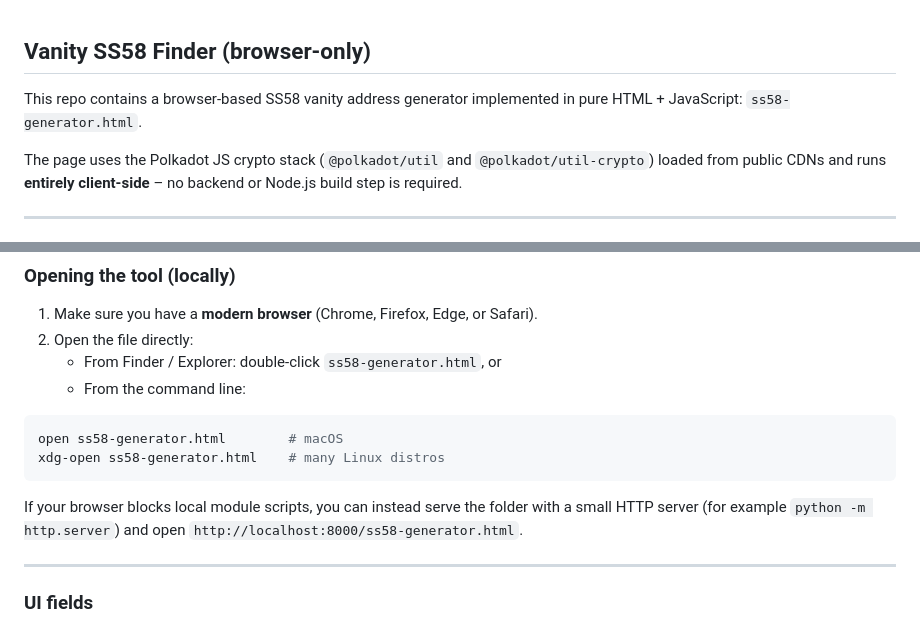
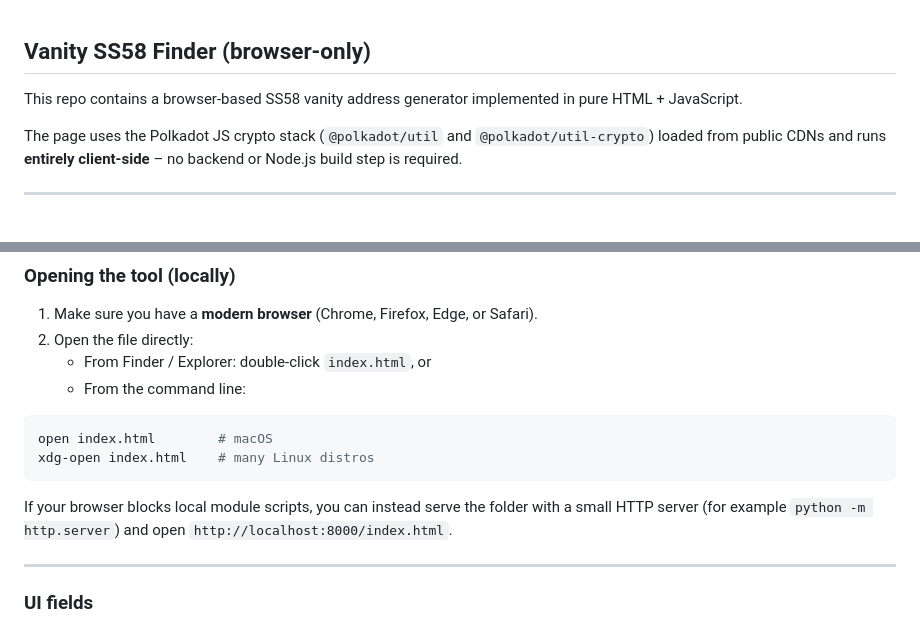
Before and after one commit to k-panchenko/vanity-ss58-finder, a Markdown page: README.md, 2 parts joined by grey strips. Rendered like a GitHub page.

Commit message:
Update README.md to correct file references from `ss58-generator.html` to `index.html` for clarity and consistency.

````diff
--- a/README.md
+++ b/README.md
@@ -1,6 +1,6 @@
 ## Vanity SS58 Finder (browser-only)
 
-This repo contains a browser-based SS58 vanity address generator implemented in pure HTML + JavaScript: `ss58-generator.html`.
+This repo contains a browser-based SS58 vanity address generator implemented in pure HTML + JavaScript.
 
 The page uses the Polkadot JS crypto stack (`@polkadot/util` and `@polkadot/util-crypto`) loaded from public CDNs and runs **entirely client-side** – no backend or Node.js build step is required.
 
@@ -25,15 +25,15 @@ No keys or seeds are ever sent to a server: everything happens inside your brows
 
 1. Make sure you have a **modern browser** (Chrome, Firefox, Edge, or Safari).
 2. Open the file directly:
-   - From Finder / Explorer: double-click `ss58-generator.html`, or
+   - From Finder / Explorer: double-click `index.html`, or
    - From the command line:
 
 ```bash
-open ss58-generator.html        # macOS
-xdg-open ss58-generator.html    # many Linux distros
+open index.html        # macOS
+xdg-open index.html    # many Linux distros
 ```
 
-If your browser blocks local module scripts, you can instead serve the folder with a small HTTP server (for example `python -m http.server`) and open `http://localhost:8000/ss58-generator.html`.
+If your browser blocks local module scripts, you can instead serve the folder with a small HTTP server (for example `python -m http.server`) and open `http://localhost:8000/index.html`.
 
 ---
 
````
